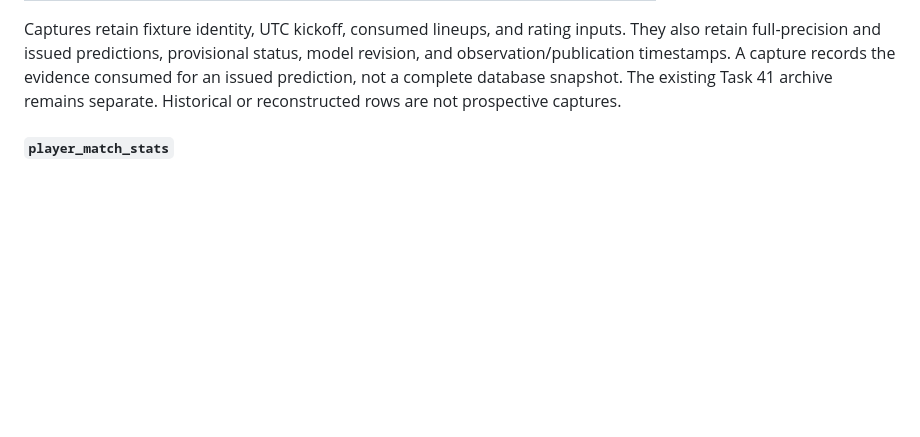
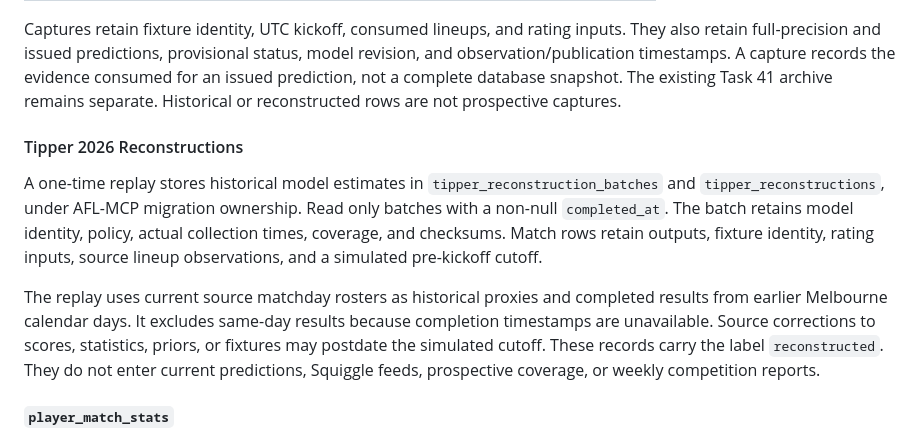
Before and after one commit to jackemcpherson/homepage, a Markdown page: public/docs/afl-data-ecosystem.md, the part around the change. GitHub-like rendering; blank space fills up the shorter version.

Commit message:
docs: describe 2026 tip reconstruction (#24)

```diff
--- a/public/docs/afl-data-ecosystem.md
+++ b/public/docs/afl-data-ecosystem.md
@@ -416,6 +416,22 @@ status, model revision, and observation/publication timestamps. A capture record
 the evidence consumed for an issued prediction, not a complete database snapshot.
 The existing Task 41 archive remains separate. Historical or reconstructed rows
 are not prospective captures.
+
+#### Tipper 2026 Reconstructions
+
+A one-time replay stores historical model estimates in
+`tipper_reconstruction_batches` and `tipper_reconstructions`, under AFL-MCP
+migration ownership. Read only batches with a non-null `completed_at`.
+The batch retains model identity, policy, actual collection times, coverage,
+and checksums. Match rows retain outputs, fixture identity, rating inputs,
+source lineup observations, and a simulated pre-kickoff cutoff.
+
+The replay uses current source matchday rosters as historical proxies and
+completed results from earlier Melbourne calendar days. It excludes same-day
+results because completion timestamps are unavailable. Source corrections to
+scores, statistics, priors, or fixtures may postdate the simulated cutoff.
+These records carry the label `reconstructed`. They do not enter current
+predictions, Squiggle feeds, prospective coverage, or weekly competition reports.
 
 #### `player_match_stats`
 
```
